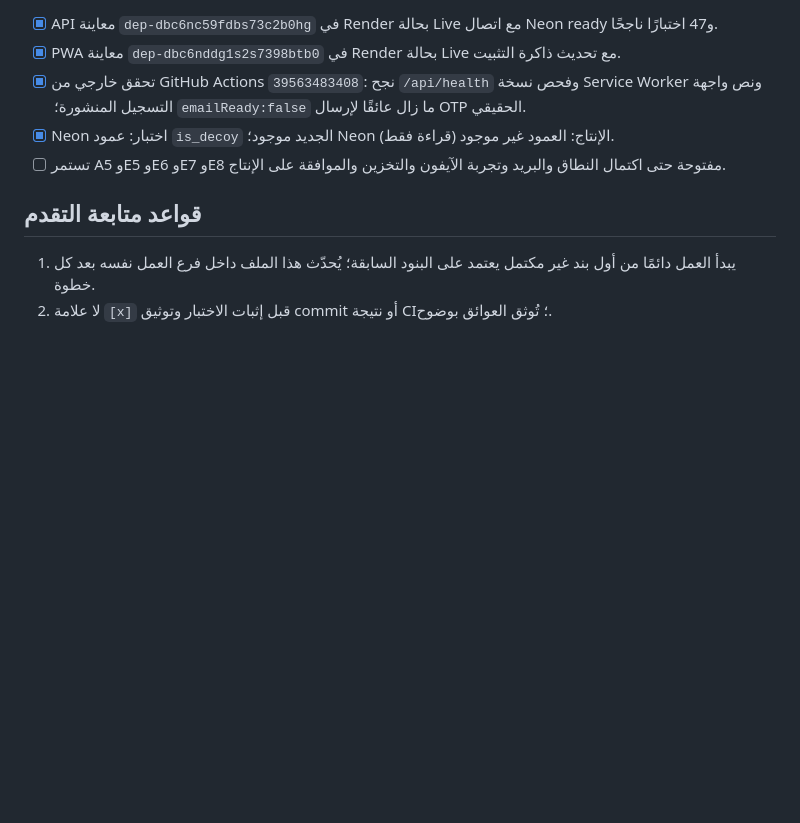
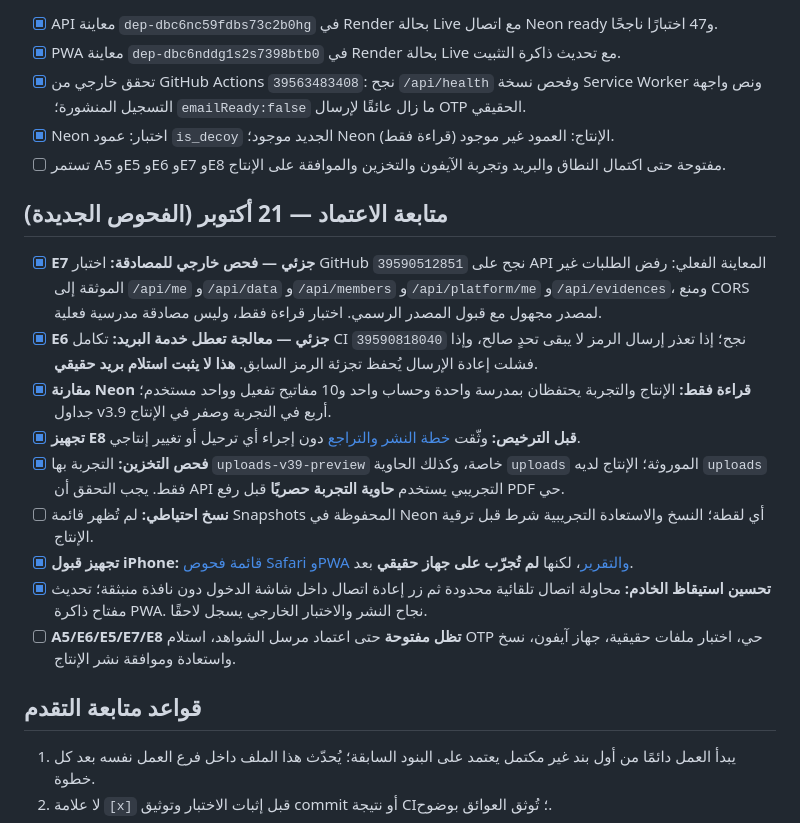
Before and after one commit to ibr7h/student-roster-pwa, a Markdown page: TODO.md, the part around the change. GitHub-like rendering; blank space fills up the shorter version.

Commit message:
Track live access control tests, failed-email rollback, storage isolation and iPhone acceptance gates

```diff
--- a/TODO.md
+++ b/TODO.md
@@ -120,6 +120,18 @@
 - [x] Neon اختبار: عمود `is_decoy` الجديد موجود؛ Neon الإنتاج: العمود غير موجود (قراءة فقط).
 - [ ] تستمر A5 وE5 وE6 وE7 وE8 مفتوحة حتى اكتمال النطاق والبريد وتجربة الآيفون والتخزين والموافقة على الإنتاج.
 
+## متابعة الاعتماد — 21 أكتوبر (الفحوص الجديدة)
+
+- [x] **E7 جزئي — فحص خارجي للمصادقة:** اختبار GitHub `39590512851` نجح على API المعاينة الفعلي: رفض الطلبات غير الموثقة إلى `/api/me` و`/api/data` و`/api/members` و`/api/platform/me` و`/api/evidences`، ومنع CORS لمصدر مجهول مع قبول المصدر الرسمي. اختبار قراءة فقط، وليس مصادقة مدرسية فعلية.
+- [x] **E6 جزئي — معالجة تعطل خدمة البريد:** تكامل CI `39590818040` نجح؛ إذا تعذر إرسال الرمز لا يبقى تحدٍ صالح، وإذا فشلت إعادة الإرسال يُحفظ تجزئة الرمز السابق. **هذا لا يثبت استلام بريد حقيقي**.
+- [x] **مقارنة Neon قراءة فقط:** الإنتاج والتجربة يحتفظان بمدرسة واحدة وحساب واحد و10 مفاتيح تفعيل وواحد مستخدم؛ جداول v3.9 أربع في التجربة وصفر في الإنتاج.
+- [x] **تجهيز E8 قبل الترخيص:** وثّقت [خطة النشر والتراجع](docs/V39-RELEASE-ROLLBACK.md) دون إجراء أي ترحيل أو تغيير إنتاجي.
+- [x] **فحص التخزين:** التجربة بها `uploads-v39-preview` خاصة، وكذلك الحاوية `uploads` الموروثة؛ الإنتاج لديه `uploads` فقط. يجب التحقق أن API التجريبي يستخدم **حاوية التجربة حصريًا** قبل رفع PDF حي.
+- [ ] **نسخ احتياطي:** لم تُظهر قائمة Snapshots المحفوظة في Neon أي لقطة؛ النسخ والاستعادة التجريبية شرط قبل ترقية الإنتاج.
+- [x] **تجهيز قبول iPhone:** [قائمة فحوص Safari وPWA والتقرير](docs/V39-IPHONE-ACCEPTANCE.md)، لكنها **لم تُجرّب على جهاز حقيقي** بعد.
+- [x] **تحسين استيقاظ الخادم:** محاولة اتصال تلقائية محدودة ثم زر إعادة اتصال داخل شاشة الدخول دون نافذة منبثقة؛ تحديث مفتاح ذاكرة PWA. نجاح النشر والاختبار الخارجي يسجل لاحقًا.
+- [ ] **A5/E6/E5/E7/E8 تظل مفتوحة** حتى اعتماد مرسل الشواهد، استلام OTP حي، اختبار ملفات حقيقية، جهاز آيفون، نسخ واستعادة وموافقة نشر الإنتاج.
+
 ## قواعد متابعة التقدم
 1. يبدأ العمل دائمًا من أول بند غير مكتمل يعتمد على البنود السابقة؛ يُحدّث هذا الملف داخل فرع العمل نفسه بعد كل خطوة.
 2. لا علامة `[x]` قبل إثبات الاختبار وتوثيق commit أو نتيجة CI؛ تُوثق العوائق بوضوح.
```
